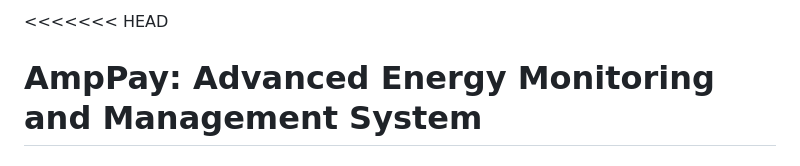
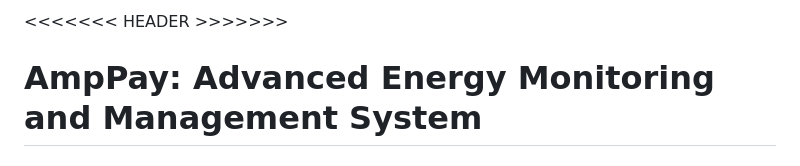
Before and after one commit to aswinharikrishnan/smart_energy_meter, a Markdown page: README.md, the part around the change. Rendered like a GitHub page.

```diff
--- a/README.md
+++ b/README.md
@@ -1,4 +1,4 @@
-<<<<<<< HEAD
+<<<<<<< HEADER >>>>>>>
 
 # AmpPay: Advanced Energy Monitoring and Management System
 
```
